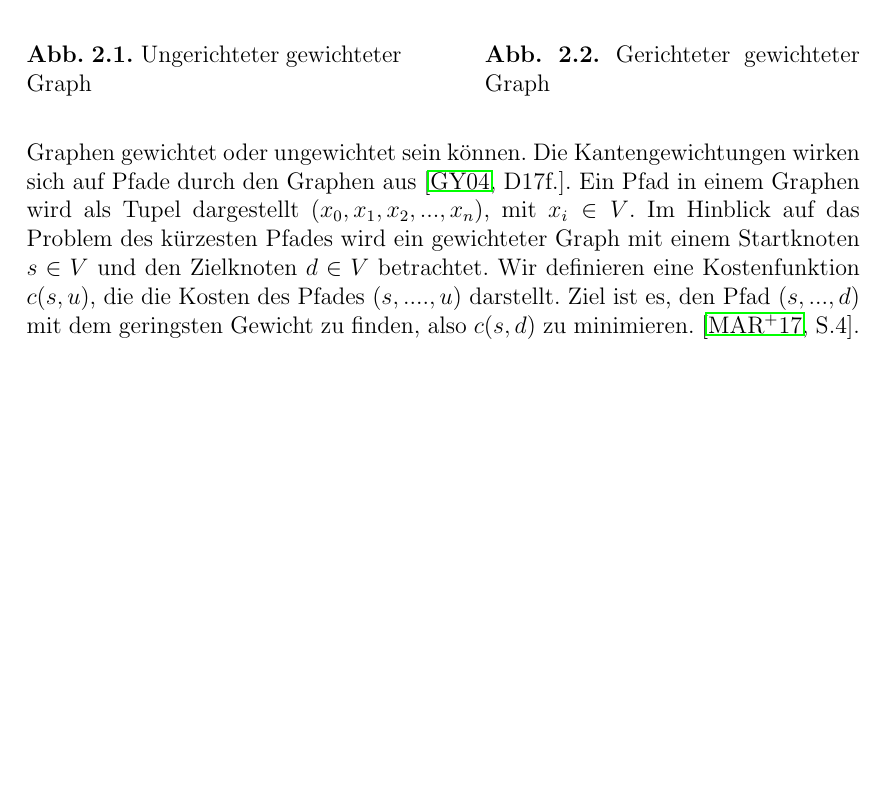
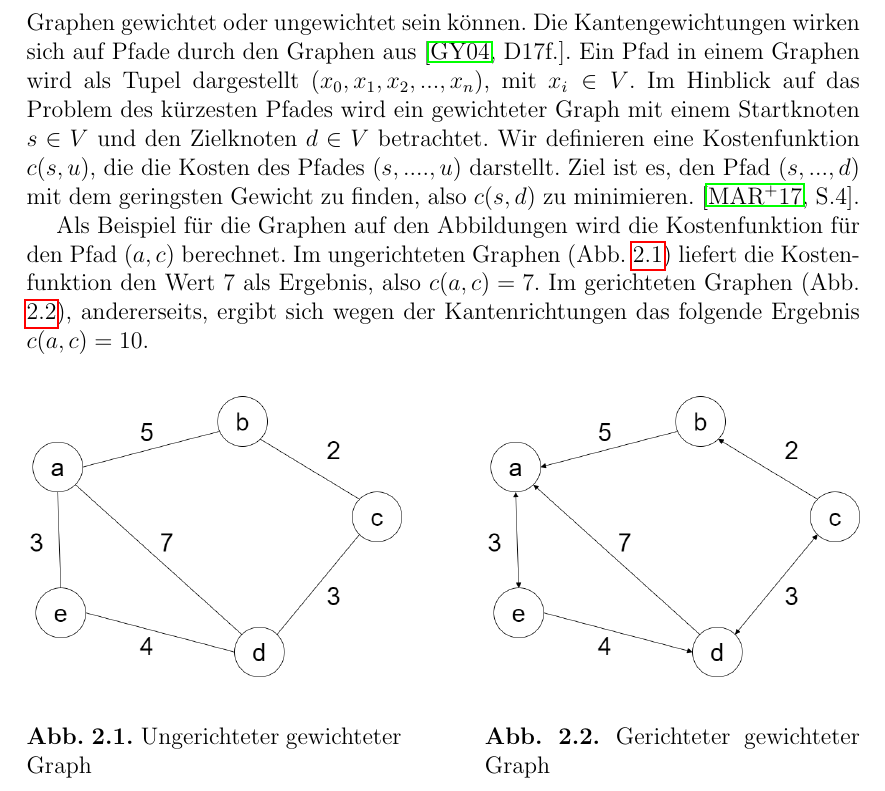
Before and after one commit to Handkock/wa2020_pathplanning, a LaTeX thesis (wa20202_vorlage.tex, which reads chapters/ShortestPathProblem.tex): part of page 6 of 20, cut so that both start at the same text, the shorter picture padded with empty space. Compiled offline with pdfLaTeX.

Commit message:
update the graph image

```diff
--- a/chapters/ShortestPathProblem.tex
+++ b/chapters/ShortestPathProblem.tex
@@ -15,9 +15,9 @@ Ein Graph ist ein Tupel zwei disjunkter Mengen: $G_{def}= (V,E)$. Die Elemente $
 Ein Pfad in einem Graphen wird als Tupel dargestellt $\left ( x_{0}, x_{1}, x_{2}, ..., x_{n} \right )$, mit $x_{i} \in V$.
 Im Hinblick auf das Problem des kürzesten Pfades wird ein gewichteter Graph mit einem Startknoten $s \in V$ und den Zielknoten $d \in V$ betrachtet. Wir definieren eine Kostenfunktion $c(s,u)$, die die Kosten des Pfades $ (s, ...., u)$ darstellt. Ziel ist es, den Pfad  $\left ( s, ..., d \right )$ mit dem geringsten Gewicht zu finden, also $c(s,d)$ zu minimieren. \cite[S.4]{Madkour.2017}.
 
-Zum Lösen des Problems des kürzesten Pfades in einem Graphen werden Suchalgorithmen benutzt. Diese lassen sich in informierte und uninformierte Algorithmen unterteilen. Die beiden Gruppen werden im folgenden Kapitel näher besprochen.
+Als Beispiel für die Graphen auf den Abbildungen wird die Kostenfunktion für den Pfad $(a,c)$ berechnet. Im ungerichteten Graphen (Abb. \ref{fig:undirGraph}) liefert die Kostenfunktion den Wert $7$ als Ergebnis, also $c(a,c) = 7$. Im gerichteten Graphen (Abb. \ref{fig:dirGraph}), andererseits, ergibt sich wegen der Kantenrichtungen das folgende Ergebnis $c(a,c) = 10$.
 
-\begin{figure}[!tbp]
+\begin{figure}[H]
 	\centering
 	\begin{minipage}[b]{0.45\textwidth}
 		\includegraphics[width=\linewidth]{images/undirGraph.png}
```
Also changed, not shown: chapters/ShortestPathProblem.tex (2 more changed lines).
